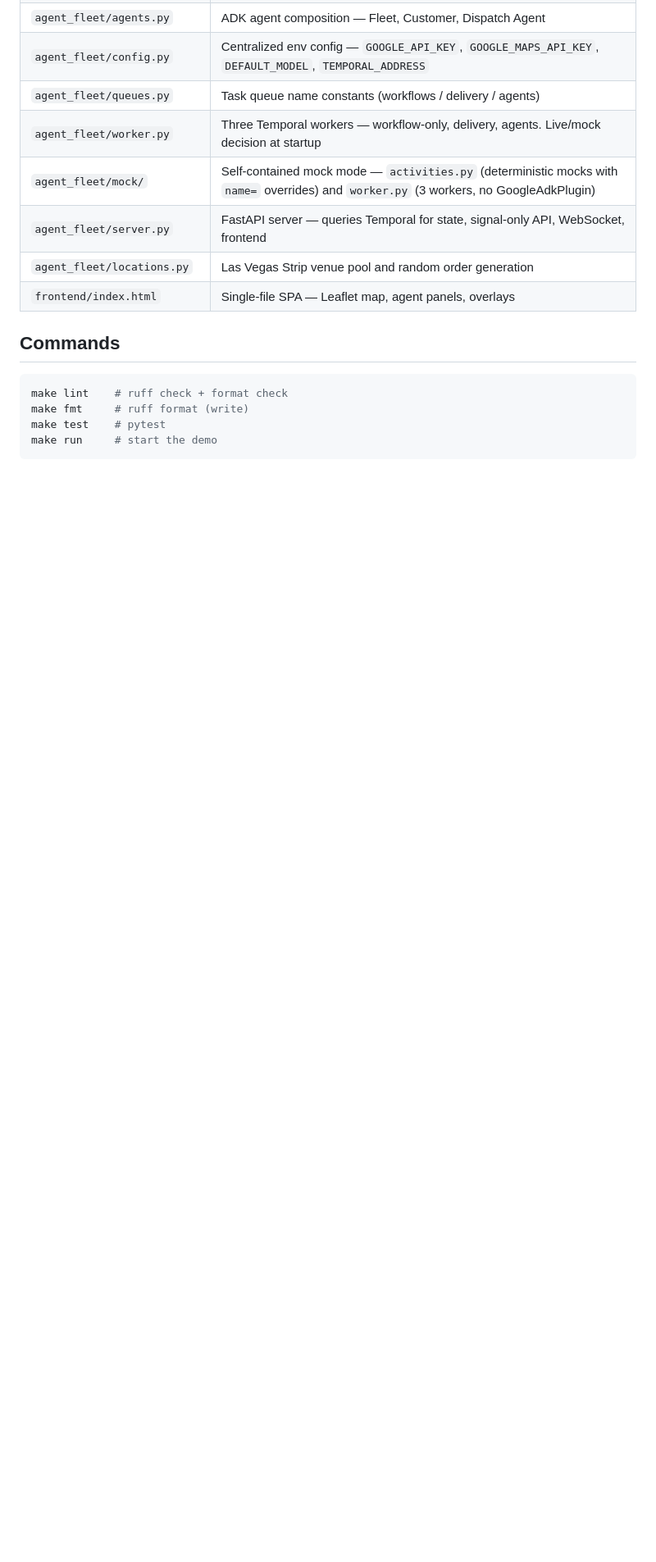
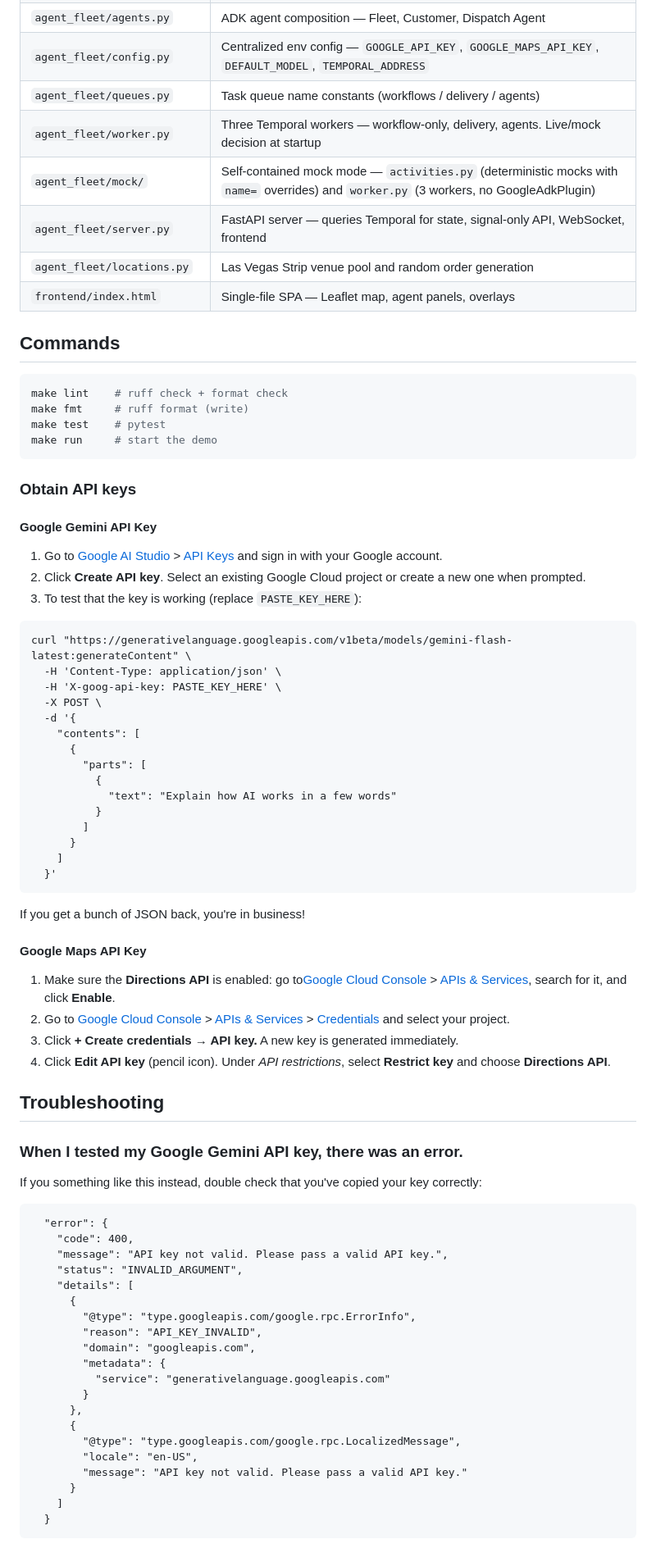
Before and after one commit to temporal-community/durable-hitl-agents, a Markdown page: README.md, the part around one of its changes. Shown at 82% size. Rendered like a GitHub page; blank space fills up the shorter version.

Commit message:
A variety of "Developer Experience" fixes to quick start instructions (#16)
* Move Quickstart instructions to the ~top of README

* Add instructions for getting Google API and Google Maps API keys

* Fix Pythonic instructions so they work

* h2 > h3

* fix link

* Clarifying Google API key

* Adding instructions for testing that Google API key is working

* Multiple fixes to keys instructions

* The key stuff makes this far less of a "quick" start :D Moved to the bottom with a pointer.

* Moving .env stuff back to quickstart

* Fix typo in README for .env file rename

````diff
--- a/README.md
+++ b/README.md
@@ -201,3 +219,64 @@ make fmt     # ruff format (write)
 make test    # pytest
 make run     # start the demo
 ```
+### Obtain API keys
+
+#### Google Gemini API Key
+1. Go to [Google AI Studio](https://aistudio.google.com/) > [API Keys](https://aistudio.google.com/api-keys) and sign in with your Google account.
+2. Click **Create API key**. Select an existing Google Cloud project or create a new one when prompted.
+3. To test that the key is working (replace `PASTE_KEY_HERE`):
+
+```
+curl "https://generativelanguage.googleapis.com/v1beta/models/gemini-flash-latest:generateContent" \
+  -H 'Content-Type: application/json' \
+  -H 'X-goog-api-key: PASTE_KEY_HERE' \
+  -X POST \
+  -d '{
+    "contents": [
+      {
+        "parts": [
+          {
+            "text": "Explain how AI works in a few words"
+          }
+        ]
+      }
+    ]
+  }'
+```
+If you get a bunch of JSON back, you're in business!
+
+#### Google Maps API Key
+
+1. Make sure the **Directions API** is enabled: go to[Google Cloud Console](console.cloud.google.com) > [APIs & Services](https://console.cloud.google.com/apis/dashboard), search for it, and click **Enable**.
+2. Go to [Google Cloud Console](console.cloud.google.com) > [APIs & Services](https://console.cloud.google.com/apis/dashboard) > [Credentials](https://console.cloud.google.com/apis/credentials) and select your project.
+3. Click **+ Create credentials → API key.** A new key is generated immediately.
+4. Click **Edit API key** (pencil icon). Under _API restrictions_, select **Restrict key** and choose **Directions API**.
+
+## Troubleshooting
+
+### When I tested my Google Gemini API key, there was an error.
+
+If you something like this instead, double check that you've copied your key correctly:
+
+```
+  "error": {
+    "code": 400,
+    "message": "API key not valid. Please pass a valid API key.",
+    "status": "INVALID_ARGUMENT",
+    "details": [
+      {
+        "@type": "type.googleapis.com/google.rpc.ErrorInfo",
+        "reason": "API_KEY_INVALID",
+        "domain": "googleapis.com",
+        "metadata": {
+          "service": "generativelanguage.googleapis.com"
+        }
+      },
+      {
+        "@type": "type.googleapis.com/google.rpc.LocalizedMessage",
+        "locale": "en-US",
+        "message": "API key not valid. Please pass a valid API key."
+      }
+    ]
+  }
+  ```
````
Also changed, not shown: other parts of README.md (+48 -30 lines).
